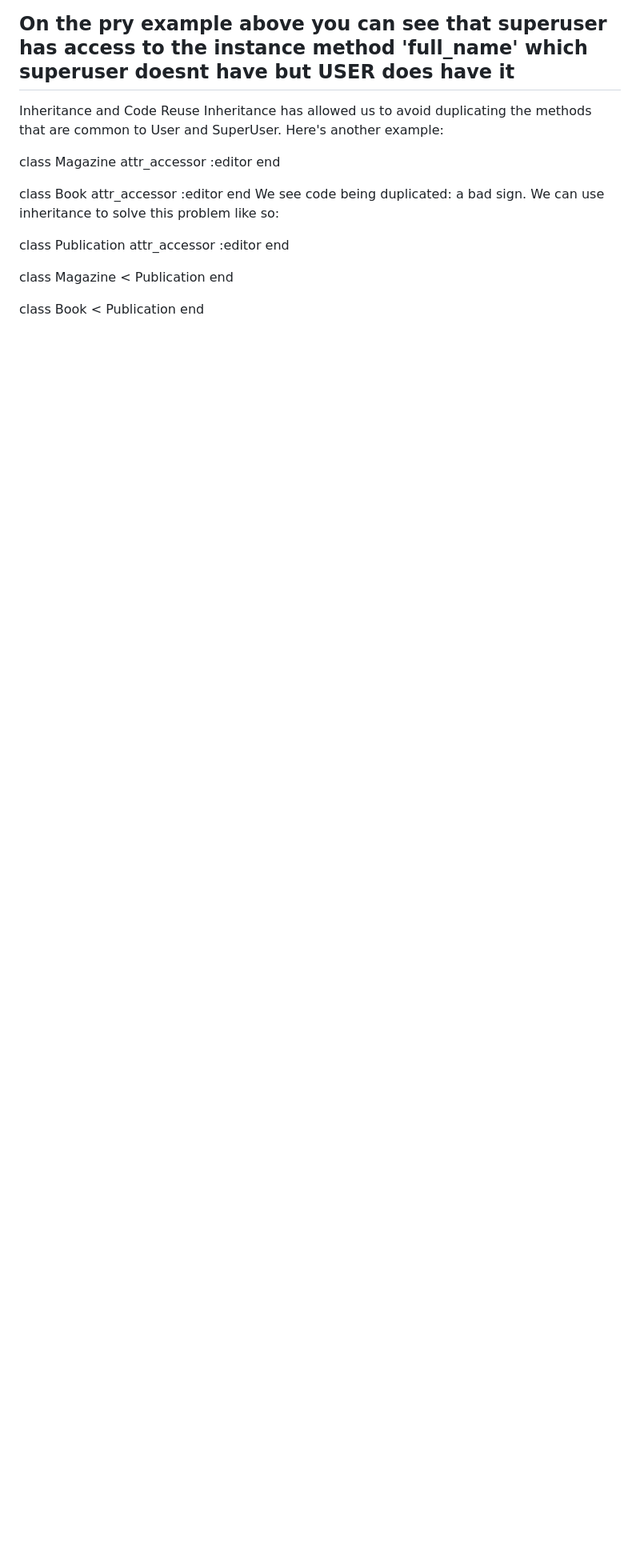
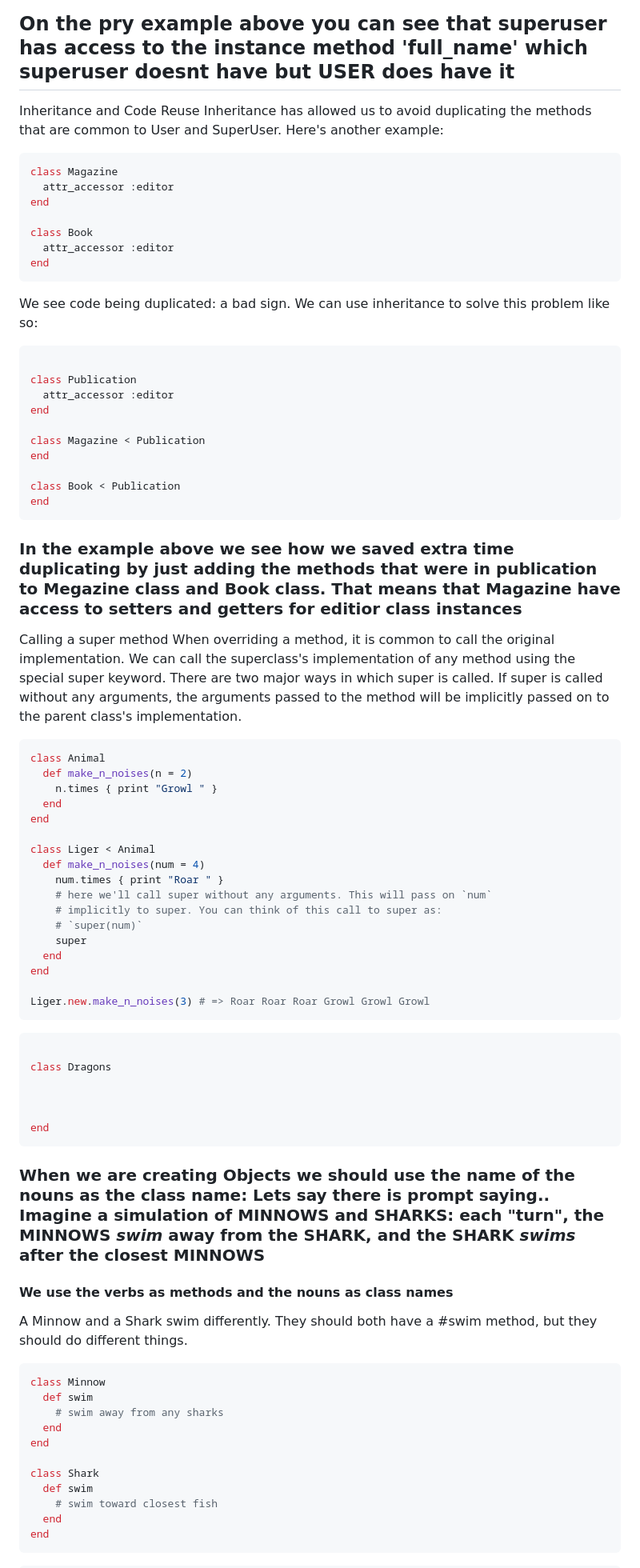
Before and after one commit to j-corp-25/App_Academy_Homework, a Markdown page: W4D2/inheritance.md, the part around the change printed below. Shown: that part at 80% size. GitHub-like rendering; blank space fills up the shorter version.

Commit message:
Added a small sample set

````diff
--- a/W4D2/inheritance.md
+++ b/W4D2/inheritance.md
@@ -74,6 +74,7 @@ Goodbye, Jamis Buck!
 Inheritance and Code Reuse
 Inheritance has allowed us to avoid duplicating the methods that are common to User and SuperUser. Here's another example:
 
+```ruby
 class Magazine
   attr_accessor :editor
 end
@@ -81,7 +82,11 @@ end
 class Book
   attr_accessor :editor
 end
+```
+
 We see code being duplicated: a bad sign. We can use inheritance to solve this problem like so:
+
+```ruby
 
 class Publication
   attr_accessor :editor
@@ -92,3 +97,59 @@ end
 
 class Book < Publication
 end
+```
+
+### In the example above we see how we saved extra time duplicating by just adding the methods that were in publication to Megazine class and Book class. That means that Magazine have access to setters and getters for editior class instances
+
+Calling a super method
+When overriding a method, it is common to call the original implementation. We can call the superclass's implementation of any method using the special super keyword. There are two major ways in which super is called. If super is called without any arguments, the arguments passed to the method will be implicitly passed on to the parent class's implementation.
+
+```ruby
+class Animal
+  def make_n_noises(n = 2)
+    n.times { print "Growl " }
+  end
+end
+
+class Liger < Animal
+  def make_n_noises(num = 4)
+    num.times { print "Roar " }
+    # here we'll call super without any arguments. This will pass on `num`
+    # implicitly to super. You can think of this call to super as:
+    # `super(num)`
+    super
+  end
+end
+
+Liger.new.make_n_noises(3) # => Roar Roar Roar Growl Growl Growl
+```
+
+```ruby
+
+class Dragons
+
+
+
+end
+```
+
+### When we are creating Objects we should use the name of the nouns as the class name: Lets say there is prompt saying.. Imagine a simulation of MINNOWS and SHARKS: each "turn", the MINNOWS *swim* away from the SHARK, and the SHARK *swims* after the closest MINNOWS
+
+#### We use the verbs as methods and the nouns as class names
+
+A Minnow and a Shark swim differently. They should both have a #swim method, but they should do different things.
+
+```ruby
+class Minnow
+  def swim
+    # swim away from any sharks
+  end
+end
+
+class Shark
+  def swim
+    # swim toward closest fish
+  end
+end
+```
+
````
Also changed, not shown: other parts of W4D2/inheritance.md (+14 -0 lines), W4D2/Screenshot 2023-05-22 at 6.54.30 PM.png (added), 2 other files.
